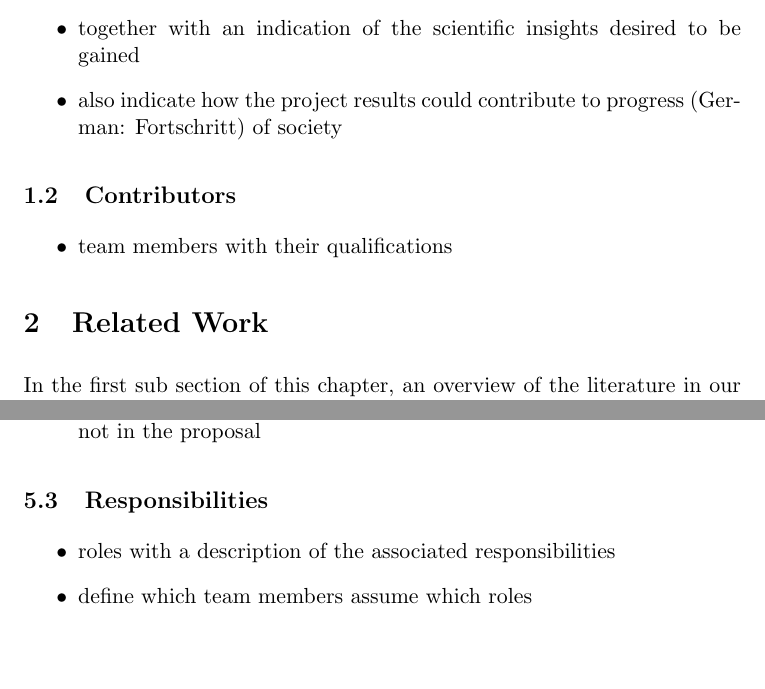
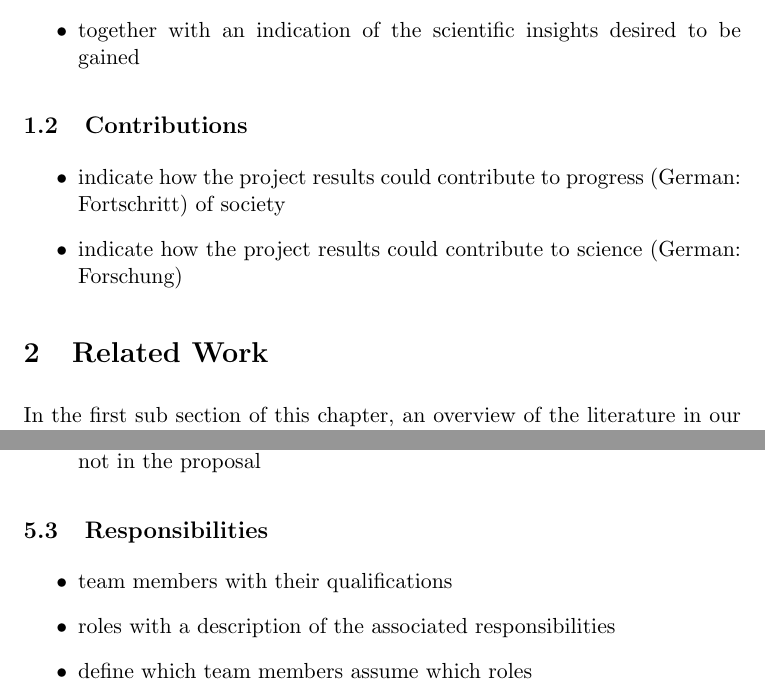
Before and after one commit to aisven/drawing2story, a LaTeX document (documents/proposal/drawing2story-proposal.tex, which reads documents/proposal/section/subsection/contributions.tex, documents/proposal/section/subsection/contributors.tex, documents/proposal/section/subsection/goals.tex): two parts of pages 2 and 6 of 7, joined at a grey line, cut so that both start at the same text, the shorter picture padded with empty space. Compiled offline with pdfLaTeX; a LaTeX package or settings file that is missing is left out.

Commit message:
section contributors became section contributions

```diff
--- a/documents/proposal/drawing2story-proposal.tex
+++ b/documents/proposal/drawing2story-proposal.tex
@@ -44,7 +44,7 @@
 \section{Introduction}
 In this chapter, goals of the research project are described and contributors are introduced.
 \input{./section/subsection/goals}
-\input{./section/subsection/contributors}
+\input{./section/subsection/contributions}
 
 \section{Related Work}
 In the first sub section of this chapter, an overview of the literature in our field and context is provided.
--- /dev/null
+++ b/documents/proposal/section/subsection/contributions.tex
@@ -0,0 +1,6 @@
+\subsection{Contributions}
+
+\begin{itemize}
+    \item indicate how the project results could contribute to progress (German: Fortschritt) of society
+    \item indicate how the project results could contribute to science (German: Forschung)
+\end{itemize}
--- a/documents/proposal/section/subsection/contributors.tex
+++ /dev/null
@@ -1,5 +0,0 @@
-\subsection{Contributors}
-
-\begin{itemize}
-    \item team members with their qualifications
-\end{itemize}
--- a/documents/proposal/section/subsection/goals.tex
+++ b/documents/proposal/section/subsection/goals.tex
@@ -4,5 +4,4 @@
     \item establish an understanding as to why someone would want this project to be conducted
     \item at the core the goals are the research question
     \item together with an indication of the scientific insights desired to be gained
-    \item also indicate how the project results could contribute to progress (German: Fortschritt) of society
 \end{itemize}
--- a/documents/proposal/section/subsection/responsibilities.tex
+++ b/documents/proposal/section/subsection/responsibilities.tex
@@ -1,6 +1,7 @@
 \subsection{Responsibilities}
 
 \begin{itemize}
+    \item team members with their qualifications
     \item roles with a description of the associated responsibilities
     \item define which team members assume which roles
 \end{itemize}
```
